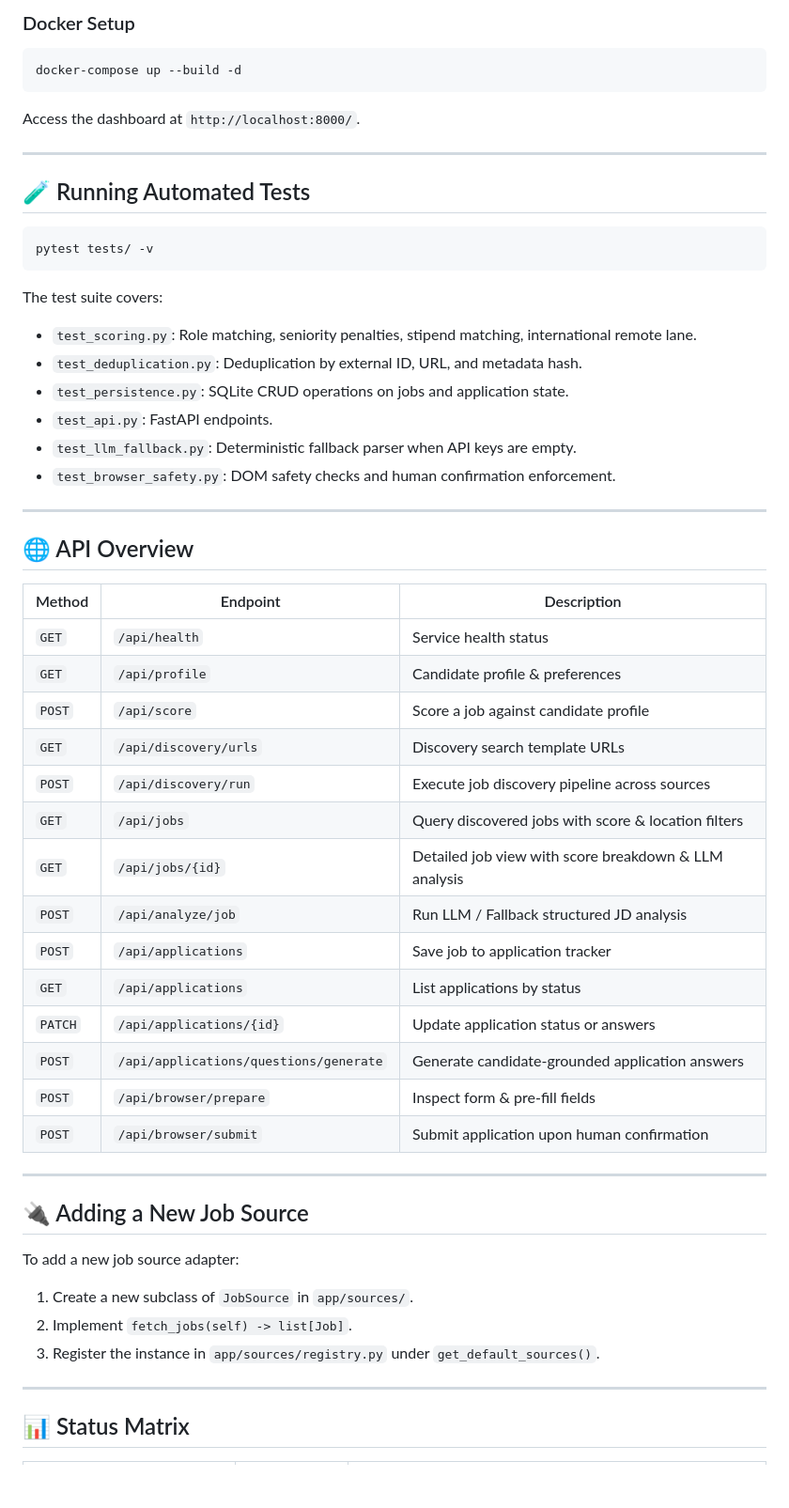
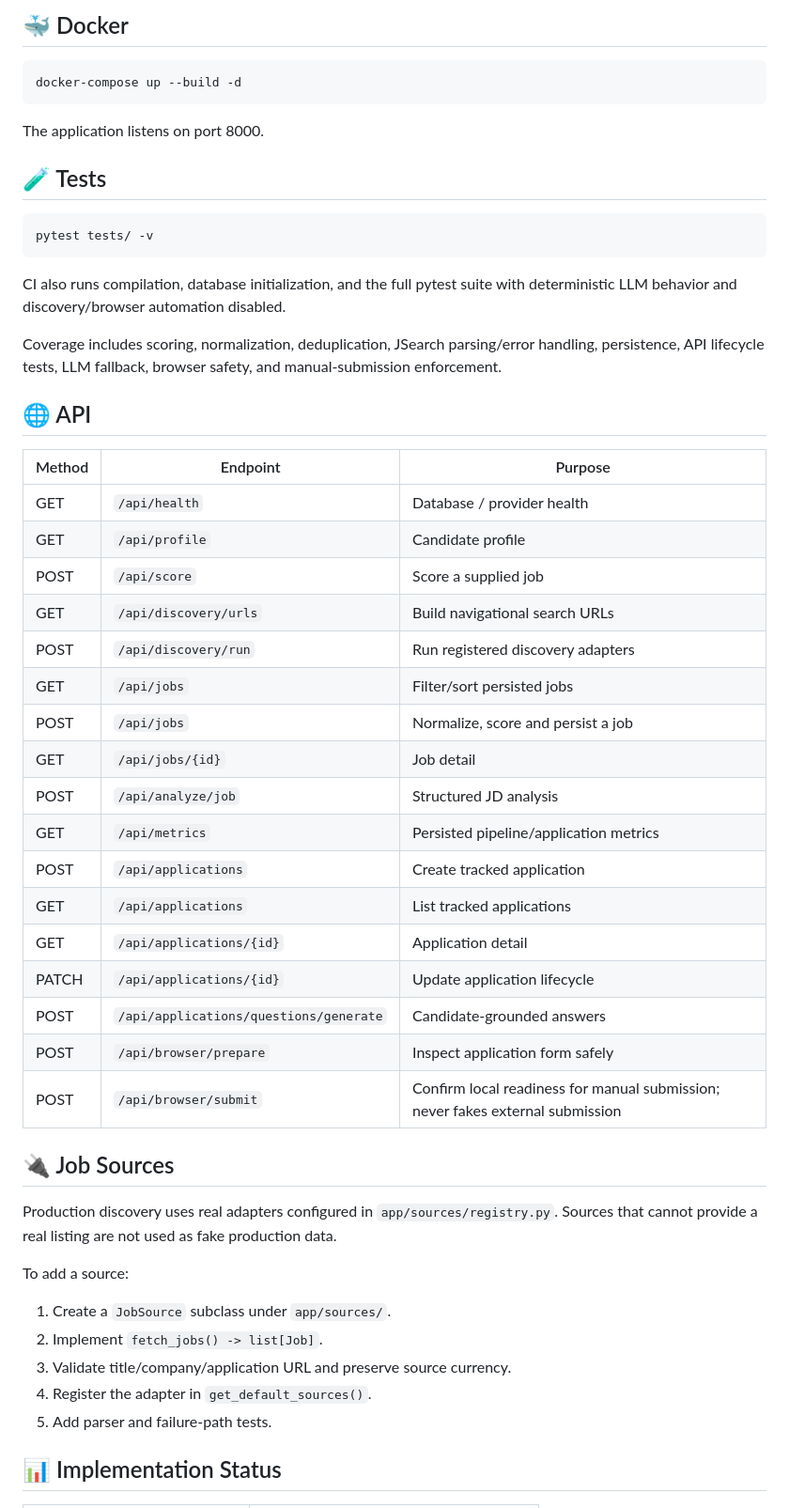
Before and after one commit to ranjiths112007/ai-internship-agent, a Markdown page: README.md, the part around one of its changes. Shown at 94% size. GitHub-like rendering; blank space fills up the shorter version.

Commit message:
Align README with current safe architecture and production behavior

````diff
--- a/README.md
+++ b/README.md
@@ -86,59 +65,55 @@ Open API Docs: http://127.0.0.1:8000/docs
 
-### Docker Setup
+## 🐳 Docker
 
 ```bash
 docker-compose up --build -d
 ```
 
-Access the dashboard at `http://localhost:8000/`.
+The application listens on port 8000.
 
----
-
-## 🧪 Running Automated Tests
+## 🧪 Tests
 
 ```bash
 pytest tests/ -v
 ```
 
-The test suite covers:
-- `test_scoring.py`: Role matching, seniority penalties, stipend matching, international remote lane.
-- `test_deduplication.py`: Deduplication by external ID, URL, and metadata hash.
-- `test_persistence.py`: SQLite CRUD operations on jobs and application state.
-- `test_api.py`: FastAPI endpoints.
-- `test_llm_fallback.py`: Deterministic fallback parser when API keys are empty.
-- `test_browser_safety.py`: DOM safety checks and human confirmation enforcement.
+CI also runs compilation, database initialization, and the full pytest suite with deterministic LLM behavior and discovery/browser automation disabled.
 
----
+Coverage includes scoring, normalization, deduplication, JSearch parsing/error handling, persistence, API lifecycle tests, LLM fallback, browser safety, and manual-submission enforcement.
 
-## 🌐 API Overview
+## 🌐 API
 
-| Method | Endpoint | Description |
-|--------|----------|-------------|
-| `GET` | `/api/health` | Service health status |
-| `GET` | `/api/profile` | Candidate profile & preferences |
-| `POST` | `/api/score` | Score a job against candidate profile |
-| `GET` | `/api/discovery/urls` | Discovery search template URLs |
-| `POST` | `/api/discovery/run` | Execute job discovery pipeline across sources |
-| `GET` | `/api/jobs` | Query discovered jobs with score & location filters |
-| `GET` | `/api/jobs/{id}` | Detailed job view with score breakdown & LLM analysis |
-| `POST` | `/api/analyze/job` | Run LLM / Fallback structured JD analysis |
-| `POST` | `/api/applications` | Save job to application tracker |
-| `GET` | `/api/applications` | List applications by status |
-| `PATCH` | `/api/applications/{id}` | Update application status or answers |
-| `POST` | `/api/applications/questions/generate` | Generate candidate-grounded application answers |
-| `POST` | `/api/browser/prepare` | Inspect form & pre-fill fields |
-| `POST` | `/api/browser/submit` | Submit application upon human confirmation |
+| Method | Endpoint | Purpose |
+|---|---|---|
+| GET | `/api/health` | Database / provider health |
+| GET | `/api/profile` | Candidate profile |
+| POST | `/api/score` | Score a supplied job |
+| GET | `/api/discovery/urls` | Build navigational search URLs |
+| POST | `/api/discovery/run` | Run registered discovery adapters |
+| GET | `/api/jobs` | Filter/sort persisted jobs |
+| POST | `/api/jobs` | Normalize, score and persist a job |
+| GET | `/api/jobs/{id}` | Job detail |
+| POST | `/api/analyze/job` | Structured JD analysis |
+| GET | `/api/metrics` | Persisted pipeline/application metrics |
+| POST | `/api/applications` | Create tracked application |
+| GET | `/api/applications` | List tracked applications |
+| GET | `/api/applications/{id}` | Application detail |
+| PATCH | `/api/applications/{id}` | Update application lifecycle |
+| POST | `/api/applications/questions/generate` | Candidate-grounded answers |
+| POST | `/api/browser/prepare` | Inspect application form safely |
+| POST | `/api/browser/submit` | Confirm local readiness for manual submission; never fakes external submission |
 
----
+## 🔌 Job Sources
 
-## 🔌 Adding a New Job Source
+Production discovery uses real adapters configured in `app/sources/registry.py`. Sources that cannot provide a real listing are not used as fake production data.
 
-To add a new job source adapter:
-1. Create a new subclass of `JobSource` in `app/sources/`.
-2. Implement `fetch_jobs(self) -> list[Job]`.
-3. Register the instance in `app/sources/registry.py` under `get_default_sources()`.
+To add a source:
 
----
+1. Create a `JobSource` subclass under `app/sources/`.
+2. Implement `fetch_jobs() -> list[Job]`.
+3. Validate title/company/application URL and preserve source currency.
+4. Register the adapter in `get_default_sources()`.
+5. Add parser and failure-path tests.
 
-## 📊 Status Matrix
+## 📊 Implementation Status
 
````
Also changed, not shown: other parts of README.md (+57 -65 lines).
